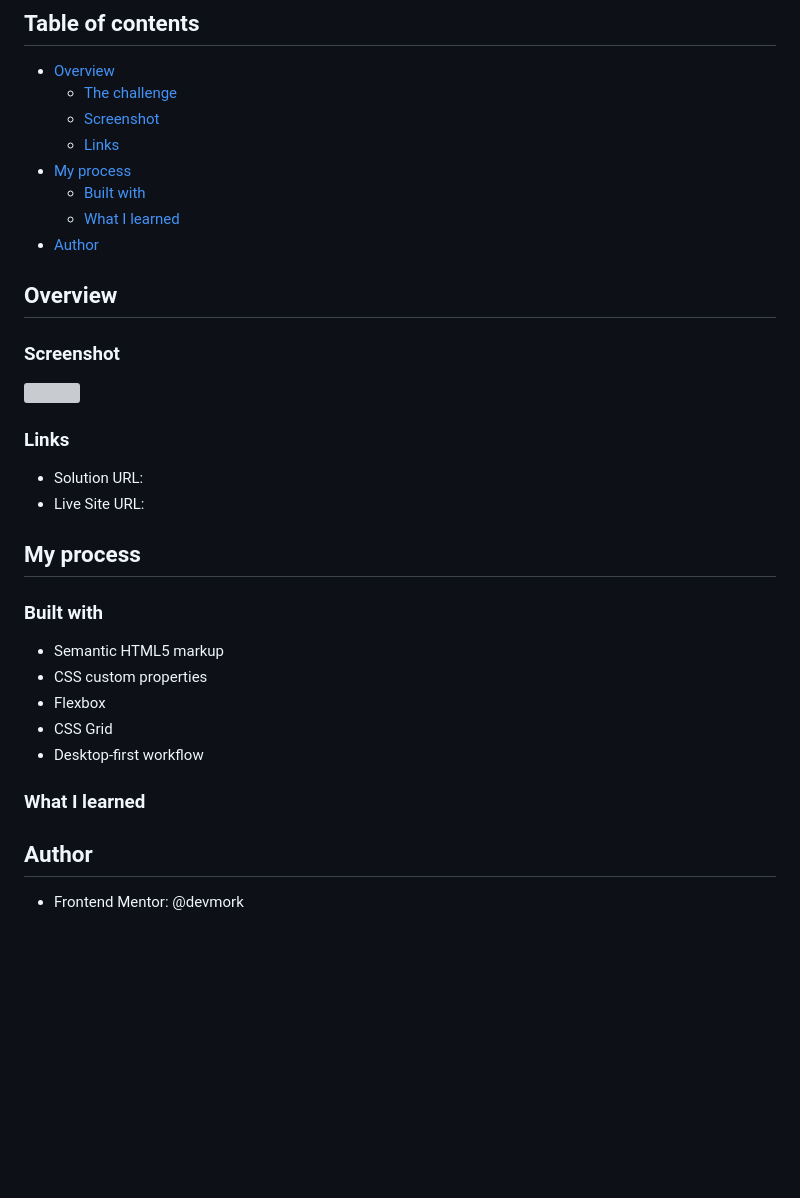
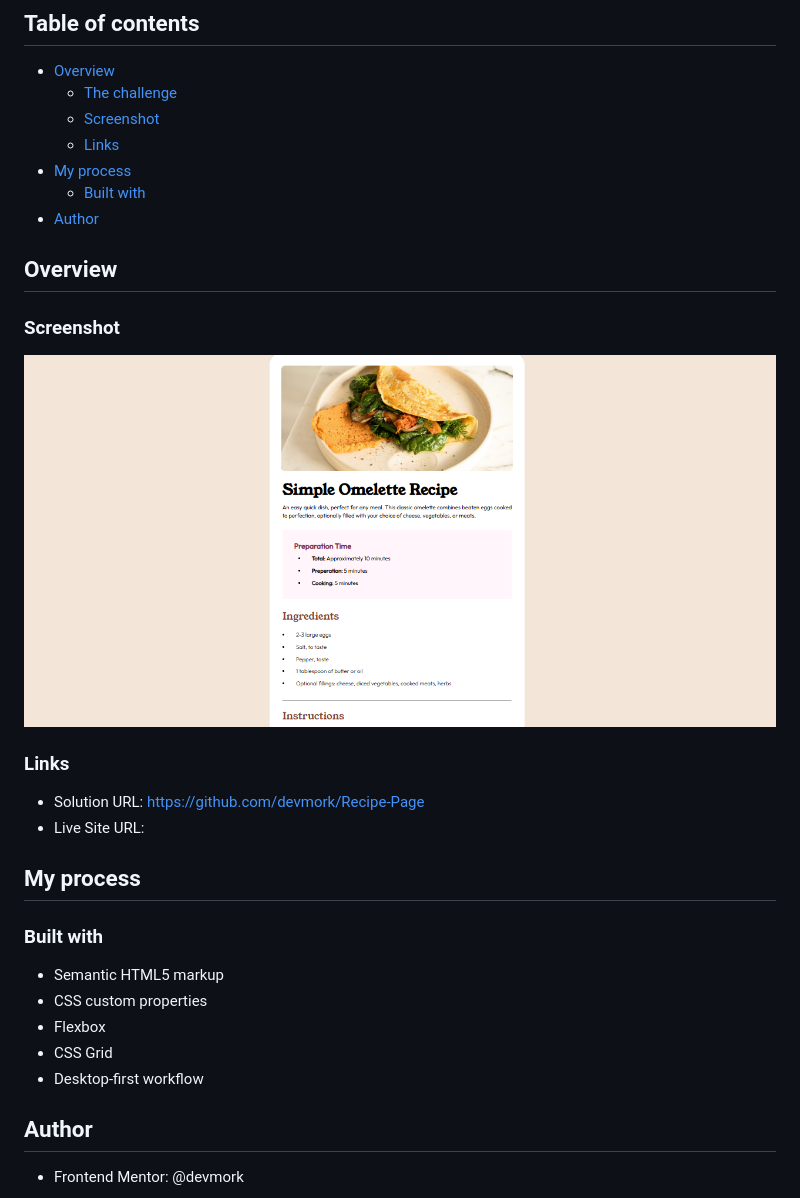
Before and after one commit to devmork/Recipe-Page, a Markdown page: README.md, the part around the change. Drawn GitHub-style; pictures changed too: public/assets/screenshots/Screenshot 2024-11-05 000737.png (added); blank space fills up the shorter version; grey boxes are pictures that could not be loaded.

```diff
--- a/README.md
+++ b/README.md
@@ -10,23 +10,20 @@ This is a solution to the [Recipe Page challenge on Frontend Mentor](https://www
   - [Links](#links)
 - [My process](#my-process)
   - [Built with](#built-with)
-  - [What I learned](#what-i-learned)
 - [Author](#author)
-
-
 
 
 ## Overview
 
 ### Screenshot
 
-![]()
+![](public/assets/screenshots/Screenshot%202024-11-05%20000737.png)
 
 
 
 ### Links
 
-- Solution URL:
+- Solution URL: https://github.com/devmork/Recipe-Page
 - Live Site URL:
 
 ## My process
@@ -40,14 +37,6 @@ This is a solution to the [Recipe Page challenge on Frontend Mentor](https://www
 - Desktop-first workflow
 
 
-
-
-### What I learned
-
-
-
-
-
 ## Author
 
 - Frontend Mentor: @devmork
```
Also changed, not shown: 1 other file.
